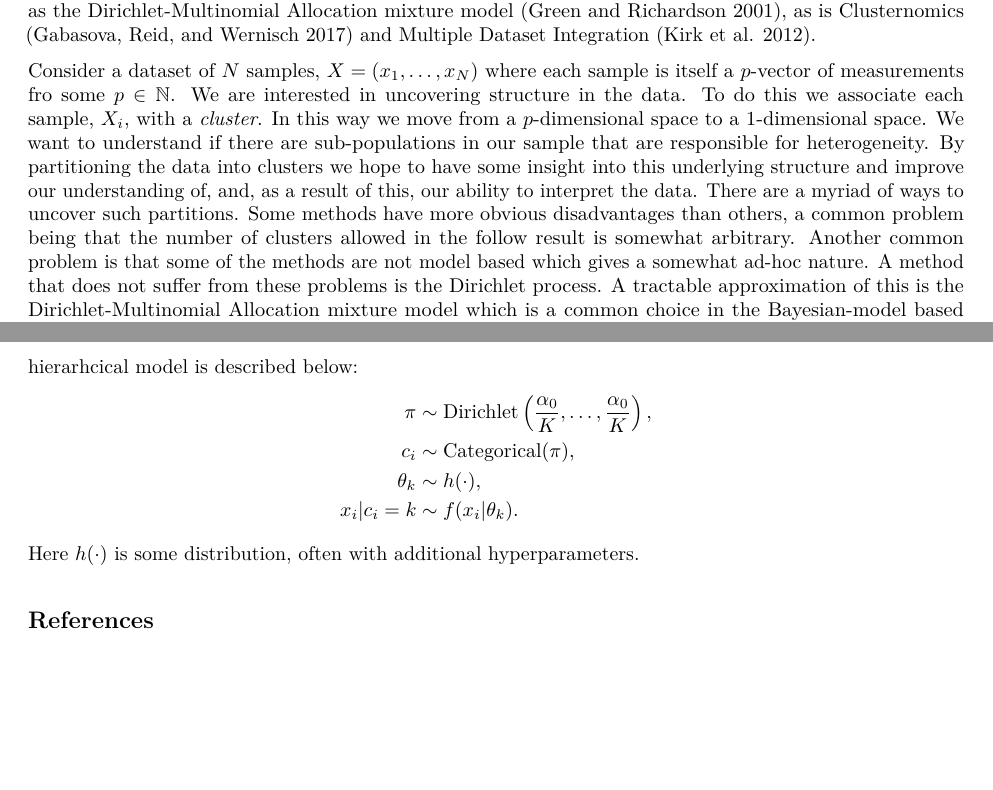
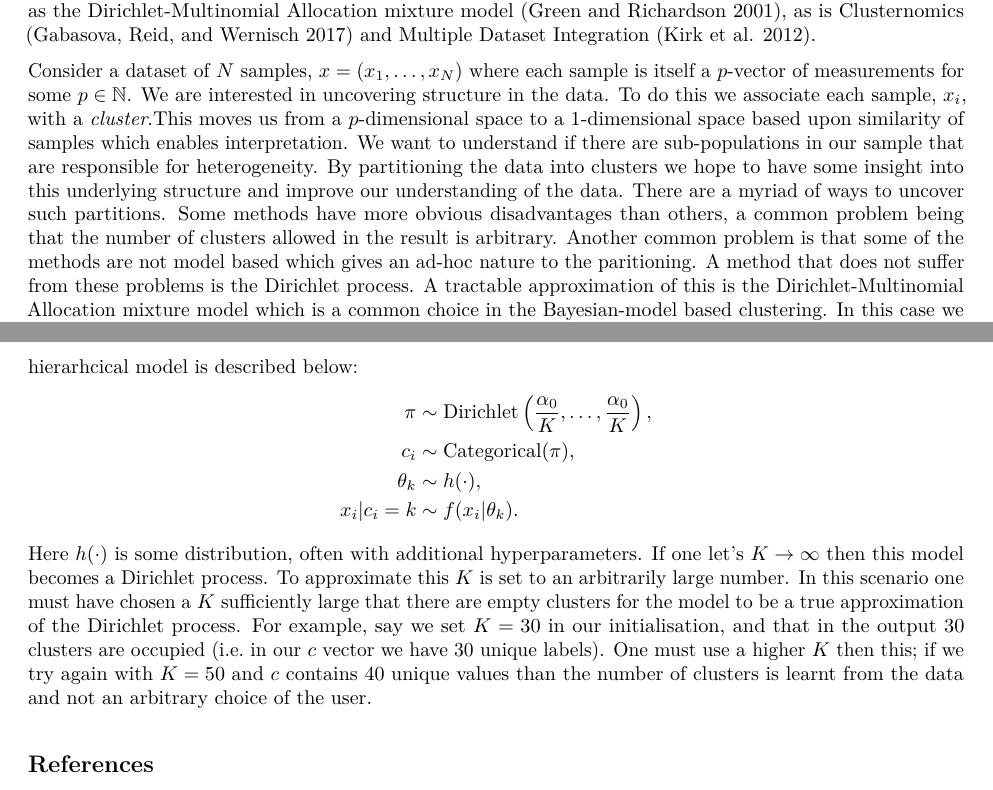
Before and after one commit to stcolema/PhD, an R Markdown document (R_examples/Bayesian_consensus_clustering/bcc.Rmd): two parts of pages 1 and 2 of 2, joined at a grey line, cut so that both start at the same text, the shorter picture padded with empty space. The pictures show the output file R_examples/Bayesian_consensus_clustering/bcc.pdf that the author committed with the source.

Commit message:
Small changes.

```diff
--- a/R_examples/Bayesian_consensus_clustering/bcc.Rmd
+++ b/R_examples/Bayesian_consensus_clustering/bcc.Rmd
@@ -19,20 +19,20 @@ Dirichlet process known as the Dirichlet-Multinomial Allocation mixture model
 [@green2001modelling], as is Clusternomics [@gabasova2017clusternomics] and
 Multiple Dataset Integration [@kirk2012bayesian].
 
-Consider a dataset of $N$ samples, $X = (x_1,\ldots,x_N)$ where each sample is
-itself a $p$-vector of measurements fro some $p \in \mathbb{N}$. We are
+Consider a dataset of $N$ samples, $x = (x_1,\ldots,x_N)$ where each sample is
+itself a $p$-vector of measurements for some $p \in \mathbb{N}$. We are
 interested in uncovering structure in the data. To do this we associate each
-sample, $X_i$, with a *cluster*. In this way we move from a $p$-dimensional
-space to a 1-dimensional space. We want to understand if there are
-sub-populations in our sample that are responsible for heterogeneity. By
-partitioning the data into clusters we hope to have some insight into this
-underlying structure and improve our understanding of, and, as a result of this,
-our ability to interpret the data. There are a myriad of ways to uncover such
+sample, $x_i$, with a *cluster*.This moves us from a $p$-dimensional
+space to a 1-dimensional space based upon similarity of samples which enables
+interpretation. We want to understand if there are sub-populations in our sample
+that are responsible for heterogeneity. By partitioning the data into clusters
+we hope to have some insight into this underlying structure and improve our
+understanding of the data. There are a myriad of ways to uncover such
 partitions. Some methods have more obvious disadvantages than others, a common
-problem being that the number of clusters allowed in the follow result is
-somewhat arbitrary. Another common problem is that some of the methods are not
-model based which gives a somewhat ad-hoc nature. A method that does not suffer
-from these problems is the Dirichlet process. A tractable approximation of this
+problem being that the number of clusters allowed in the result is arbitrary.
+Another common problem is that some of the methods are not model based which
+gives an ad-hoc nature to the paritioning. A method that does not suffer from
+these problems is the Dirichlet process. A tractable approximation of this
 is the Dirichlet-Multinomial Allocation mixture model which is a common choice
 in the Bayesian-model based clustering. In this case we model each
 sub-population by an individual distribution. We also allow the number of
@@ -74,6 +74,15 @@ c_i &\sim \textrm{Categorical}(\pi), \\
 x_i | c_i = k &\sim f(x_i | \theta_k).
 \end{aligned}
 \]
-Here $h(\cdot)$ is some distribution, often with additional hyperparameters.
+Here $h(\cdot)$ is some distribution, often with additional hyperparameters. If
+one let's $K \to \infty$ then this model becomes a Dirichlet process. To
+approximate this $K$ is set to an arbitrarily large number. In this scenario one
+must have chosen a $K$ sufficiently large that there are empty clusters for the
+model to be a true approximation of the Dirichlet process. For example, say we
+set $K=30$ in our initialisation, and that in the output 30 clusters are
+occupied (i.e. in our $c$ vector we have 30 unique labels). One must use a
+higher $K$ then this; if we try again with $K=50$ and $c$ contains 40 unique
+values than the number of clusters is learnt from the data and not an arbitrary
+choice of the user.
 
 ## References
```
Also changed, not shown: R_examples/Clusternomics/clusternomics.Rmd (+4 -5 lines), R_examples/Bayesian_consensus_clustering/bcc.pdf.
